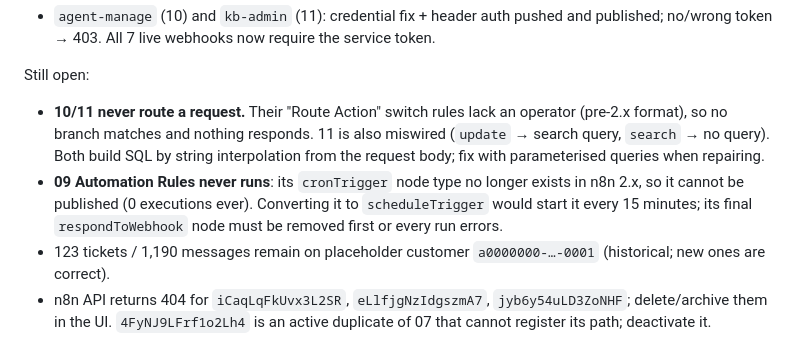
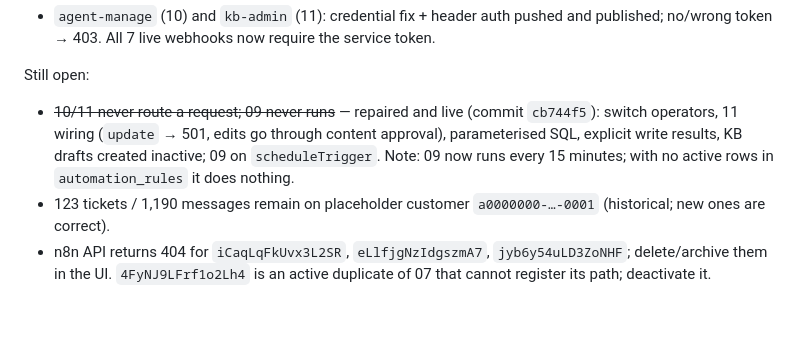
Before and after one commit to GhariebML/NexaServe, a Markdown page: docs/REMEDIATION_PLAN.md, the part around the change. Drawn GitHub-style; blank space fills up the shorter version.

Commit message:
docs: mark n8n 09-11 repairs done
Co-Authored-By: Claude Opus 5.5 <noreply@anthropic.com>

```diff
--- a/docs/REMEDIATION_PLAN.md
+++ b/docs/REMEDIATION_PLAN.md
@@ -79,12 +79,10 @@ Live and verified:
   All 7 live webhooks now require the service token.
 
 Still open:
-- **10/11 never route a request.** Their "Route Action" switch rules lack an operator (pre-2.x format), so no
-  branch matches and nothing responds. 11 is also miswired (`update` → search query, `search` → no query).
-  Both build SQL by string interpolation from the request body; fix with parameterised queries when repairing.
-- **09 Automation Rules never runs**: its `cronTrigger` node type no longer exists in n8n 2.x, so it cannot be
-  published (0 executions ever). Converting it to `scheduleTrigger` would start it every 15 minutes; its final
-  `respondToWebhook` node must be removed first or every run errors.
+- ~~10/11 never route a request; 09 never runs~~ — repaired and live (commit `cb744f5`): switch operators,
+  11 wiring (`update` → 501, edits go through content approval), parameterised SQL, explicit write results,
+  KB drafts created inactive; 09 on `scheduleTrigger`. Note: 09 now runs every 15 minutes; with no active
+  rows in `automation_rules` it does nothing.
 - 123 tickets / 1,190 messages remain on placeholder customer `a0000000-…-0001` (historical; new ones are correct).
 - n8n API returns 404 for `iCaqLqFkUvx3L2SR`, `eLlfjgNzIdgszmA7`, `jyb6y54uLD3ZoNHF`; delete/archive them in the UI.
   `4FyNJ9LFrf1o2Lh4` is an active duplicate of 07 that cannot register its path; deactivate it.
```
